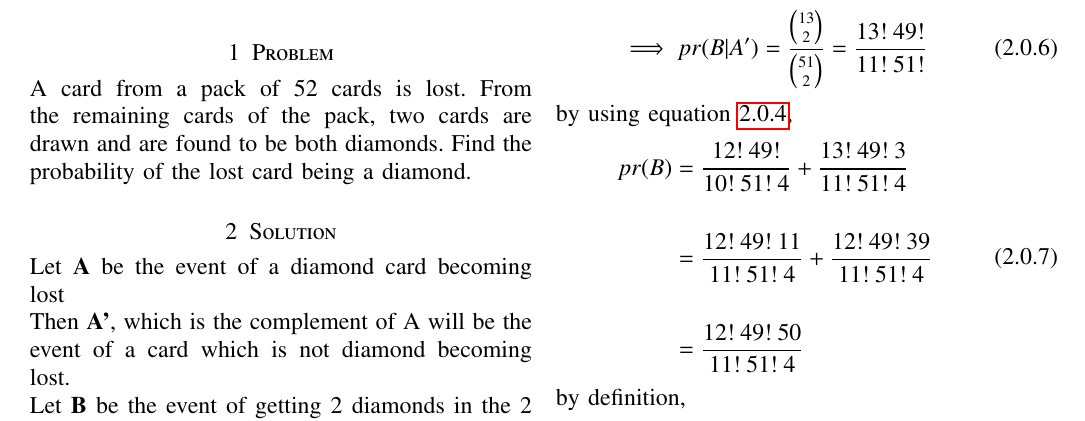
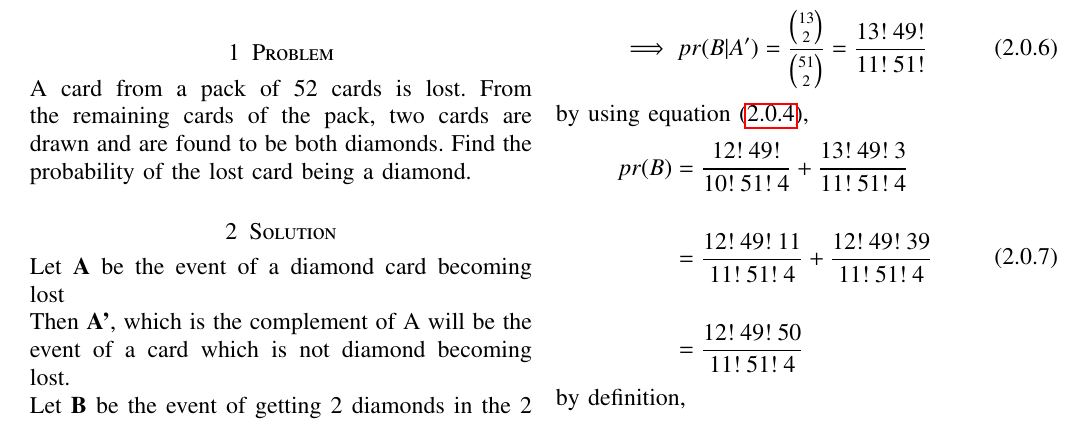
Before and after one commit to gaureeshk/AI1103, a LaTeX problem sheet (assignment1.tex): part of the page, cut so that both start at the same text. Compiled offline with pdfLaTeX.

Commit message:
Update assignment1.tex

```diff
--- a/assignment1.tex
+++ b/assignment1.tex
@@ -174,7 +174,7 @@ pr(B$|$A') is probability of selecting 2 diamond cards given that the card lost
 \begin{align}
     \implies pr(B \vert A')=\frac{\binom{13}{2}}{\binom{51}{2}}=\frac{13!\:49!}{11!\:51!}
 \end{align}
-by using equation \ref{eq1},
+by using equation \eqref{eq1},
 \begin{align}
 \begin{split}
     pr(B)&=\frac{12!\:49!}{10!\:51!\:4}+\frac{13!\:49!\:3}{11!\:51!\:4}\\\\
```
